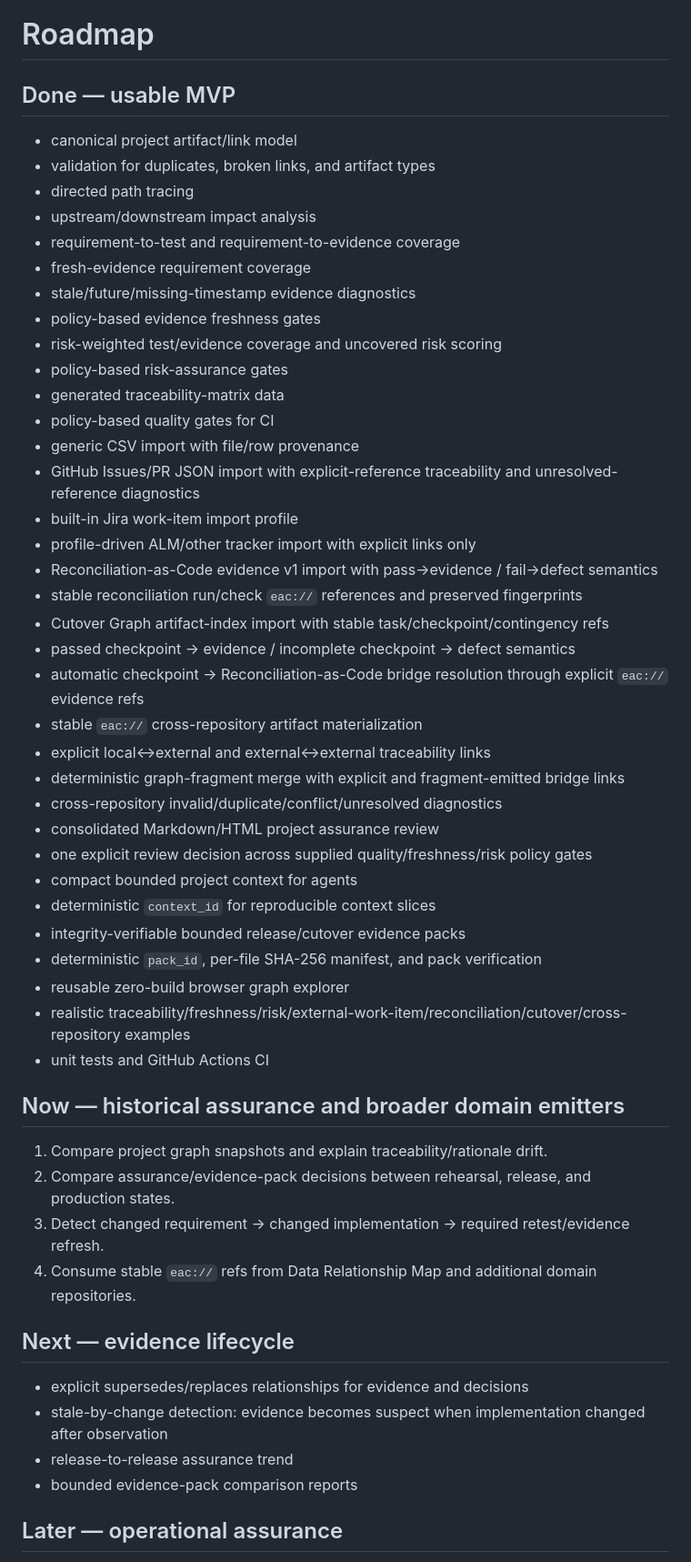
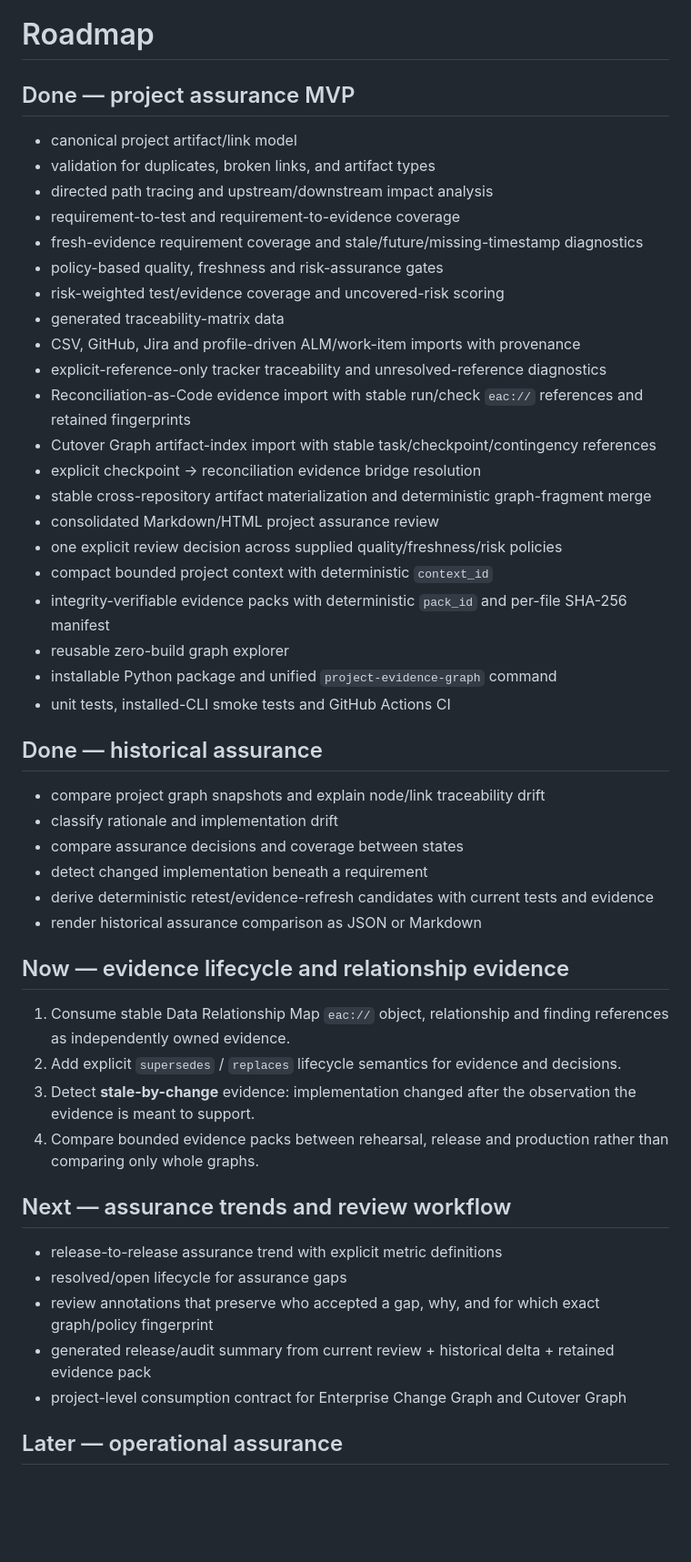
Before and after one commit to dkharlanau/project-evidence-graph, a Markdown page: ROADMAP.md, the part around one of its changes. Shown at 91% size. Rendered like a GitHub page; blank space fills up the shorter version.

Commit message:
docs: advance roadmap beyond historical assurance MVP

```diff
--- a/ROADMAP.md
+++ b/ROADMAP.md
@@ -1,55 +1,52 @@
 # Roadmap
 
-## Done — usable MVP
+## Done — project assurance MVP
 
 - canonical project artifact/link model
 - validation for duplicates, broken links, and artifact types
-- directed path tracing
-- upstream/downstream impact analysis
+- directed path tracing and upstream/downstream impact analysis
 - requirement-to-test and requirement-to-evidence coverage
-- fresh-evidence requirement coverage
-- stale/future/missing-timestamp evidence diagnostics
-- policy-based evidence freshness gates
-- risk-weighted test/evidence coverage and uncovered risk scoring
-- policy-based risk-assurance gates
+- fresh-evidence requirement coverage and stale/future/missing-timestamp diagnostics
+- policy-based quality, freshness and risk-assurance gates
+- risk-weighted test/evidence coverage and uncovered-risk scoring
 - generated traceability-matrix data
-- policy-based quality gates for CI
-- generic CSV import with file/row provenance
-- GitHub Issues/PR JSON import with explicit-reference traceability and unresolved-reference diagnostics
-- built-in Jira work-item import profile
-- profile-driven ALM/other tracker import with explicit links only
-- Reconciliation-as-Code evidence v1 import with pass->evidence / fail->defect semantics
-- stable reconciliation run/check `eac://` references and preserved fingerprints
-- Cutover Graph artifact-index import with stable task/checkpoint/contingency refs
-- passed checkpoint -> evidence / incomplete checkpoint -> defect semantics
-- automatic checkpoint -> Reconciliation-as-Code bridge resolution through explicit `eac://` evidence refs
-- stable `eac://` cross-repository artifact materialization
-- explicit local<->external and external<->external traceability links
-- deterministic graph-fragment merge with explicit and fragment-emitted bridge links
-- cross-repository invalid/duplicate/conflict/unresolved diagnostics
+- CSV, GitHub, Jira and profile-driven ALM/work-item imports with provenance
+- explicit-reference-only tracker traceability and unresolved-reference diagnostics
+- Reconciliation-as-Code evidence import with stable run/check `eac://` references and retained fingerprints
+- Cutover Graph artifact-index import with stable task/checkpoint/contingency references
+- explicit checkpoint -> reconciliation evidence bridge resolution
+- stable cross-repository artifact materialization and deterministic graph-fragment merge
 - consolidated Markdown/HTML project assurance review
-- one explicit review decision across supplied quality/freshness/risk policy gates
-- compact bounded project context for agents
-- deterministic `context_id` for reproducible context slices
-- integrity-verifiable bounded release/cutover evidence packs
-- deterministic `pack_id`, per-file SHA-256 manifest, and pack verification
-- reusable zero-build browser graph explorer
-- realistic traceability/freshness/risk/external-work-item/reconciliation/cutover/cross-repository examples
-- unit tests and GitHub Actions CI
+- one explicit review decision across supplied quality/freshness/risk policies
+- compact bounded project context with deterministic `context_id`
+- integrity-verifiable evidence packs with deterministic `pack_id` and per-file SHA-256 manifest
+- reusable zero-build graph explorer
+- installable Python package and unified `project-evidence-graph` command
+- unit tests, installed-CLI smoke tests and GitHub Actions CI
 
-## Now — historical assurance and broader domain emitters
+## Done — historical assurance
 
-1. Compare project graph snapshots and explain traceability/rationale drift.
-2. Compare assurance/evidence-pack decisions between rehearsal, release, and production states.
-3. Detect changed requirement -> changed implementation -> required retest/evidence refresh.
-4. Consume stable `eac://` refs from Data Relationship Map and additional domain repositories.
+- compare project graph snapshots and explain node/link traceability drift
+- classify rationale and implementation drift
+- compare assurance decisions and coverage between states
+- detect changed implementation beneath a requirement
+- derive deterministic retest/evidence-refresh candidates with current tests and evidence
+- render historical assurance comparison as JSON or Markdown
 
-## Next — evidence lifecycle
+## Now — evidence lifecycle and relationship evidence
 
-- explicit supersedes/replaces relationships for evidence and decisions
-- stale-by-change detection: evidence becomes suspect when implementation changed after observation
-- release-to-release assurance trend
-- bounded evidence-pack comparison reports
+1. Consume stable Data Relationship Map `eac://` object, relationship and finding references as independently owned evidence.
+2. Add explicit `supersedes` / `replaces` lifecycle semantics for evidence and decisions.
+3. Detect **stale-by-change** evidence: implementation changed after the observation the evidence is meant to support.
+4. Compare bounded evidence packs between rehearsal, release and production rather than comparing only whole graphs.
+
+## Next — assurance trends and review workflow
+
+- release-to-release assurance trend with explicit metric definitions
+- resolved/open lifecycle for assurance gaps
+- review annotations that preserve who accepted a gap, why, and for which exact graph/policy fingerprint
+- generated release/audit summary from current review + historical delta + retained evidence pack
+- project-level consumption contract for Enterprise Change Graph and Cutover Graph
 
 ## Later — operational assurance
 
```
Also changed, not shown: other parts of ROADMAP.md (+1 -1 lines).
